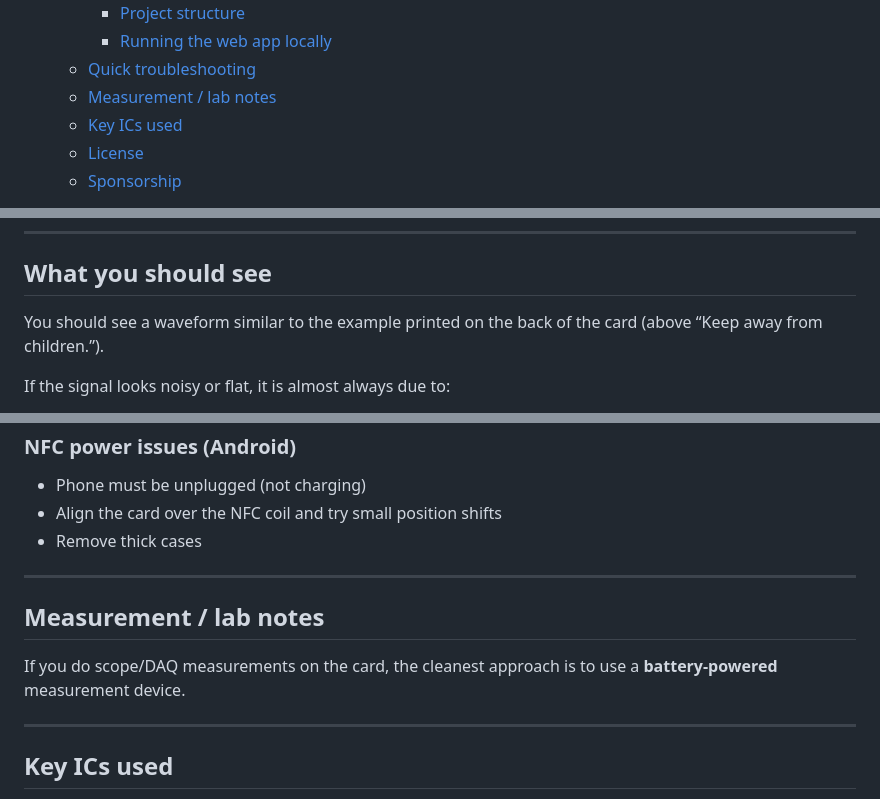
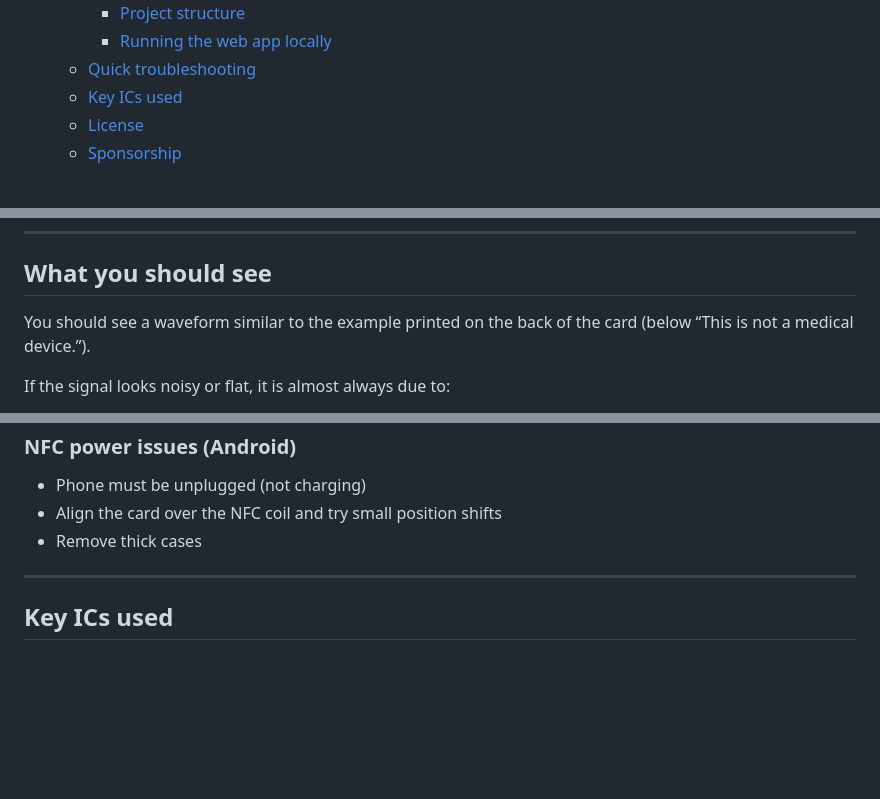
Before and after one commit to SiBowald/ecg-pcb-business-card, a Markdown page: README.md, 3 parts joined by grey strips. Drawn GitHub-style; blank space fills up the shorter version.

```diff
--- a/README.md
+++ b/README.md
@@ -15,7 +15,6 @@
     - [Project structure](#project-structure)
     - [Running the web app locally](#running-the-web-app-locally)
   - [Quick troubleshooting](#quick-troubleshooting)
-  - [Measurement / lab notes](#measurement--lab-notes)
   - [Key ICs used](#key-ics-used)
   - [License](#license)
   - [Sponsorship](#sponsorship)
@@ -109,7 +108,7 @@ Use this when you want a “no battery” demo. It is more sensitive to position
 
 ## What you should see
 
-You should see a waveform similar to the example printed on the back of the card (above “Keep away from children.”).
+You should see a waveform similar to the example printed on the back of the card (below “This is not a medical device.”).
 
 If the signal looks noisy or flat, it is almost always due to:
 - Contact pressure
@@ -165,12 +164,6 @@ Microphone access is required for the ECG monitor.
 
 ---
 
-## Measurement / lab notes
-
-If you do scope/DAQ measurements on the card, the cleanest approach is to use a **battery-powered** measurement device.
-
----
-
 ## Key ICs used
 
 - **AD8233** – Single-lead ECG analog front end (instrumentation amp + filters) used to acquire the ECG signal from the finger pads.
```
